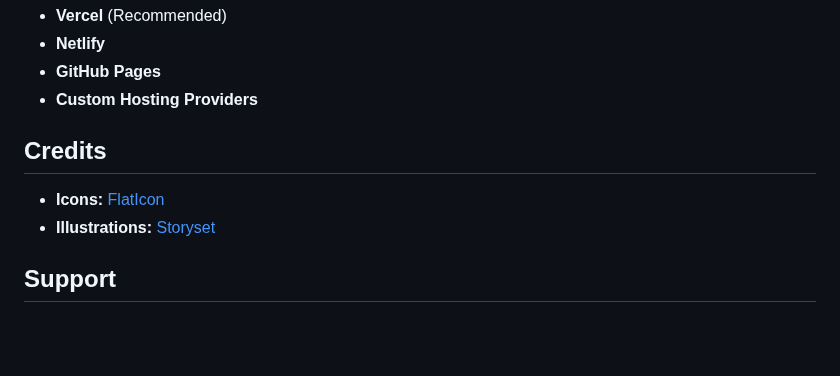
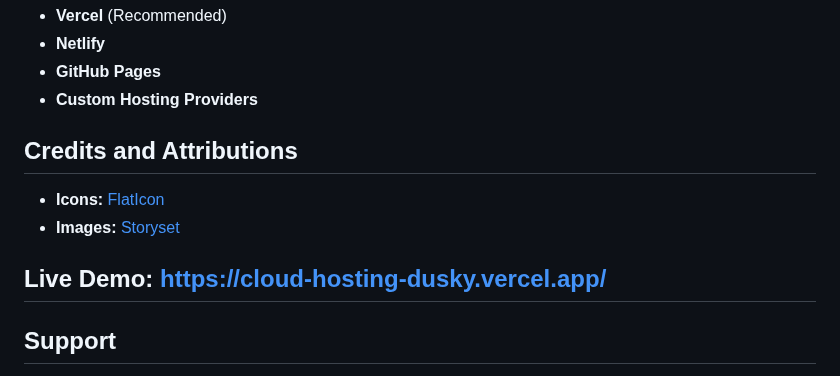
Before and after one commit to MohimaModak/Cloud-Hosting, a Markdown page: README.md, the part around the change. Rendered like a GitHub page; blank space fills up the shorter version.

```diff
--- a/README.md
+++ b/README.md
@@ -108,9 +108,11 @@ You can deploy the site using:
 - **GitHub Pages**
 - **Custom Hosting Providers**
 
-## Credits
+## Credits and Attributions
 - **Icons:** [FlatIcon](https://www.flaticon.com/)
-- **Illustrations:** [Storyset](https://storyset.com/)
+- **Images:** [Storyset](https://storyset.com/)
+
+## Live Demo: https://cloud-hosting-dusky.vercel.app/
 
 ## Support
 If you encounter any issues, feel free to contact us via **ThemeForest support page**. Thank you for using our template!
```
